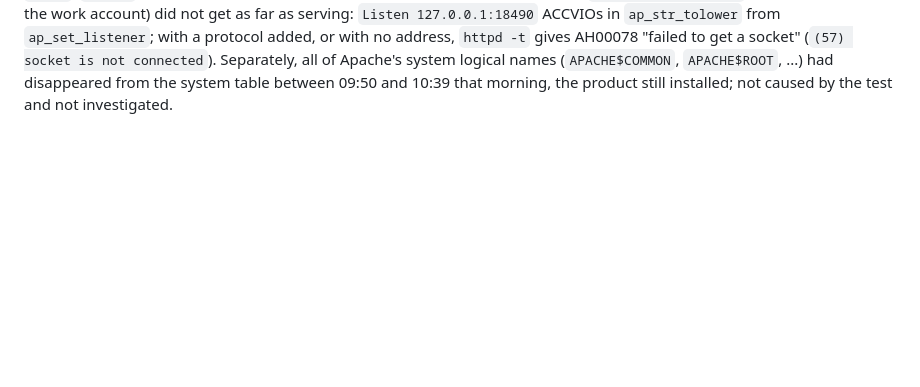
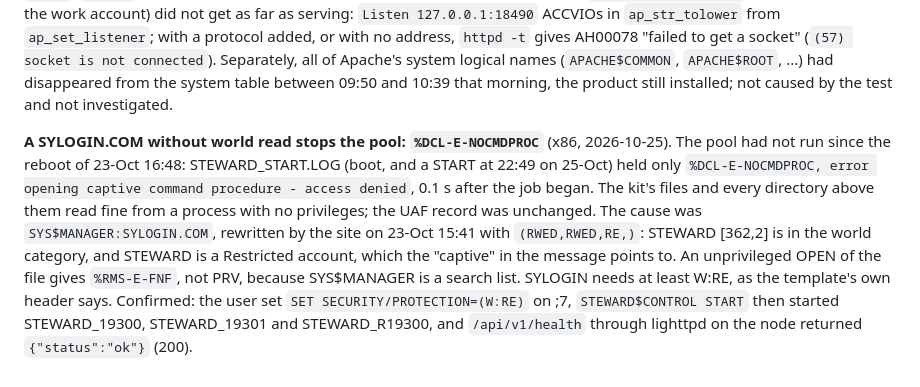
Before and after one commit to issinoho/vms-steward, a Markdown page: docs/NOTES.md, the part around the change. Drawn GitHub-style; blank space fills up the shorter version.

Commit message:
NOTES: pool stopped by a SYLOGIN.COM without world read
The x86 pool had not started since the 23-Oct reboot. STEWARD_START.LOG held
only %DCL-E-NOCMDPROC (captive command procedure, access denied); the kit's
files and the UAF were fine. SYLOGIN.COM had been rewritten that afternoon
with (RWED,RWED,RE,), and STEWARD, a restricted account, is in the world
category. Recorded because the message points away from the cause and an
unprivileged OPEN reports FNF through the SYS$MANAGER search list.

Verified: after the user set W:RE on SYLOGIN.COM;7, STEWARD$CONTROL START
started all three processes and /api/v1/health via lighttpd returned 200.

Co-Authored-By: Claude Opus 5.5 <noreply@anthropic.com>

```diff
--- a/docs/NOTES.md
+++ b/docs/NOTES.md
@@ -613,3 +613,17 @@ far as serving: `Listen 127.0.0.1:18490` ACCVIOs in `ap_str_tolower` from
 system logical names (`APACHE$COMMON`, `APACHE$ROOT`, ...) had disappeared from the
 system table between 09:50 and 10:39 that morning, the product still installed; not
 caused by the test and not investigated.
+
+**A SYLOGIN.COM without world read stops the pool: `%DCL-E-NOCMDPROC`** (x86,
+2026-10-25). The pool had not run since the reboot of 23-Oct 16:48: STEWARD_START.LOG
+(boot, and a START at 22:49 on 25-Oct) held only `%DCL-E-NOCMDPROC, error opening
+captive command procedure - access denied`, 0.1 s after the job began. The kit's files
+and every directory above them read fine from a process with no privileges; the UAF
+record was unchanged. The cause was `SYS$MANAGER:SYLOGIN.COM`, rewritten by the site
+on 23-Oct 15:41 with `(RWED,RWED,RE,)`: STEWARD [362,2] is in the world category, and
+STEWARD is a Restricted account, which the "captive" in the message points to. An
+unprivileged OPEN of the file gives `%RMS-E-FNF`, not PRV, because SYS$MANAGER is a
+search list. SYLOGIN needs at least W:RE, as the template's own header says. Confirmed: the user set
+`SET SECURITY/PROTECTION=(W:RE)` on ;7, `STEWARD$CONTROL START` then started
+STEWARD_19300, STEWARD_19301 and STEWARD_R19300, and `/api/v1/health` through
+lighttpd on the node returned `{"status":"ok"}` (200).
```
